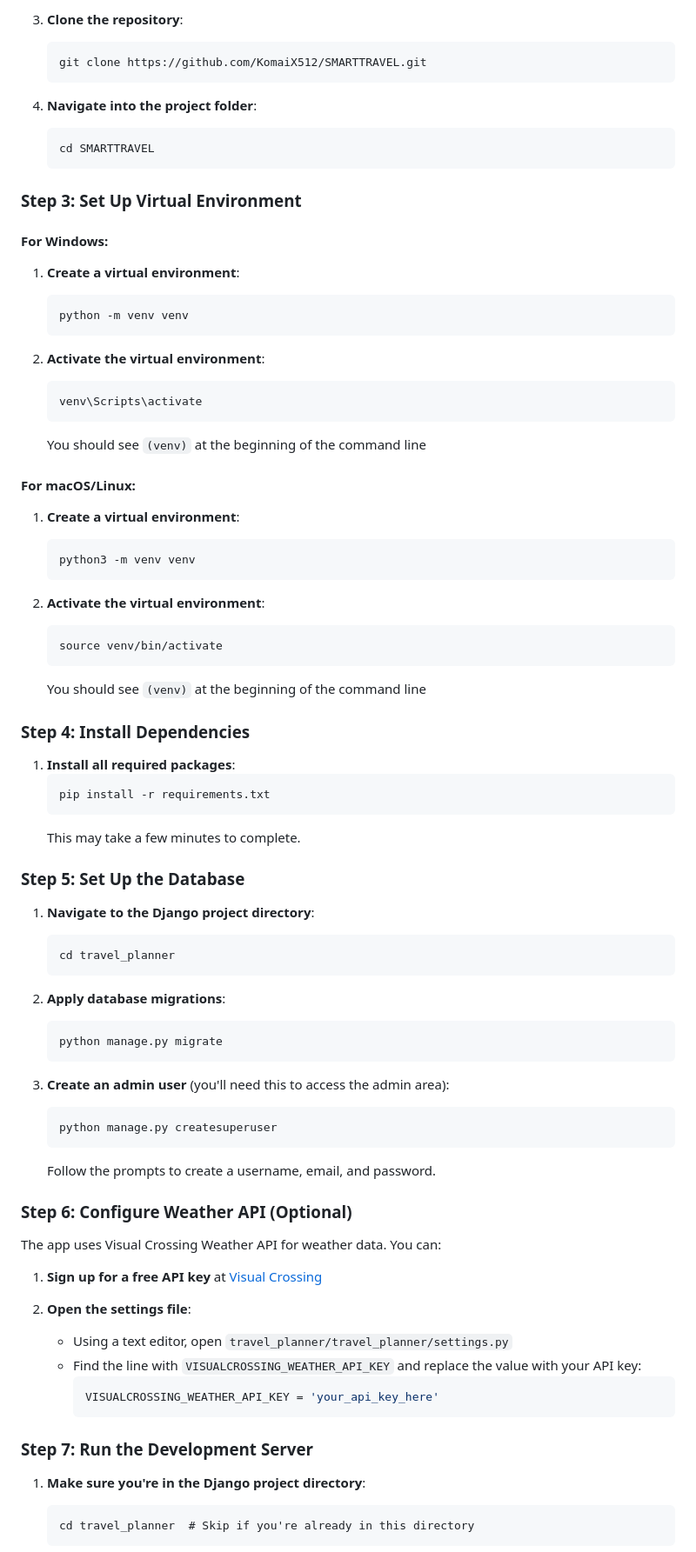
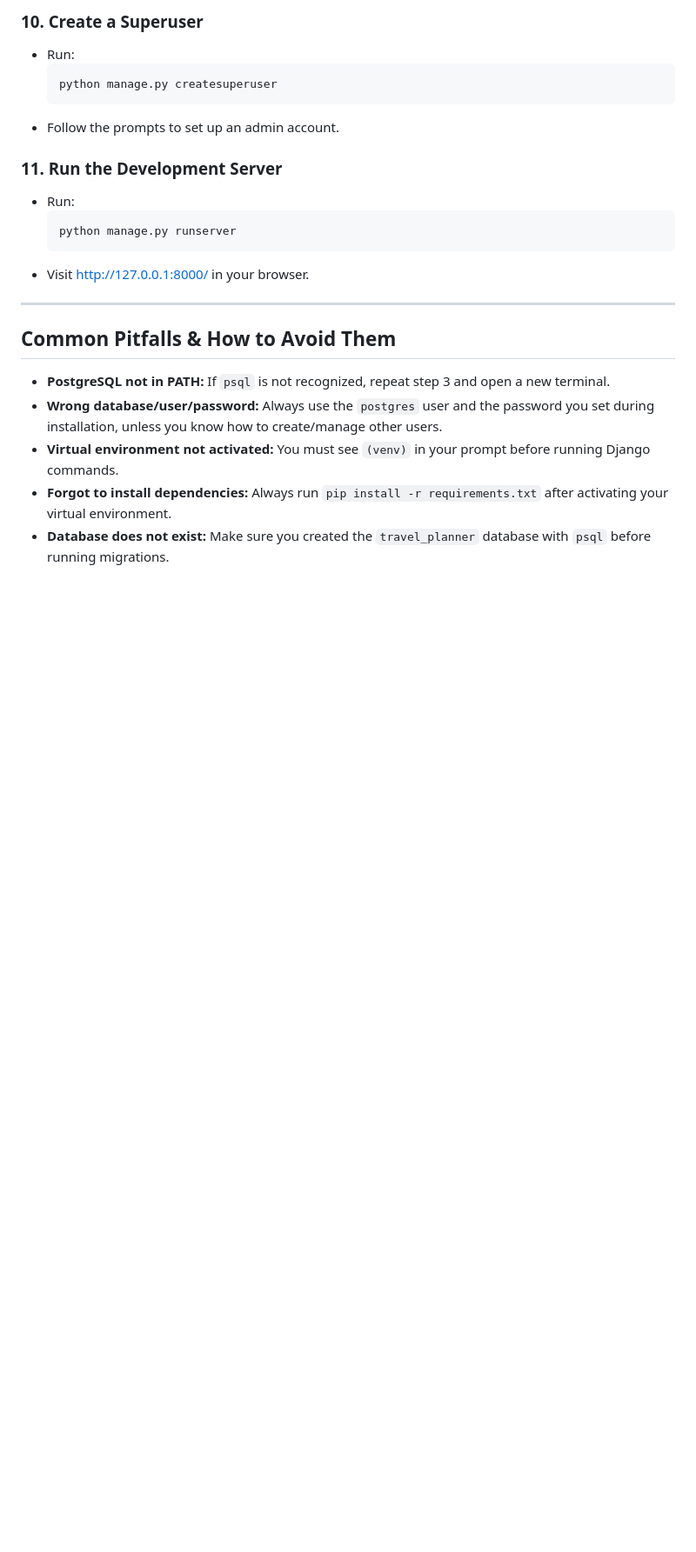
Before and after one commit to mehreen-15/SMART-TRAVEL, a Markdown page: README.md, the part around one of its changes. Shown at 87% size. Drawn GitHub-style; blank space fills up the shorter version.

````diff
--- a/README.md
+++ b/README.md
@@ -58,83 +77,24 @@ This guide provides detailed, step-by-step instructions to get this project runn
 
-3. **Clone the repository**:
-   ```
-   git clone https://github.com/KomaiX512/SMARTTRAVEL.git
-   ```
+### 10. Create a Superuser
+- Run:
+  ```sh
+  python manage.py createsuperuser
+  ```
+- Follow the prompts to set up an admin account.
 
-4. **Navigate into the project folder**:
-   ```
-   cd SMARTTRAVEL
-   ```
+### 11. Run the Development Server
+- Run:
+  ```sh
+  python manage.py runserver
+  ```
+- Visit [http://127.0.0.1:8000/](http://127.0.0.1:8000/) in your browser.
 
-### Step 3: Set Up Virtual Environment
+---
 
-#### For Windows:
-1. **Create a virtual environment**:
-   ```
-   python -m venv venv
-   ```
+## Common Pitfalls & How to Avoid Them
+- **PostgreSQL not in PATH:** If `psql` is not recognized, repeat step 3 and open a new terminal.
+- **Wrong database/user/password:** Always use the `postgres` user and the password you set during installation, unless you know how to create/manage other users.
+- **Virtual environment not activated:** You must see `(venv)` in your prompt before running Django commands.
+- **Forgot to install dependencies:** Always run `pip install -r requirements.txt` after activating your virtual environment.
+- **Database does not exist:** Make sure you created the `travel_planner` database with `psql` before running migrations.
 
-2. **Activate the virtual environment**:
-   ```
-   venv\Scripts\activate
-   ```
-   You should see `(venv)` at the beginning of the command line
-
-#### For macOS/Linux:
-1. **Create a virtual environment**:
-   ```
-   python3 -m venv venv
-   ```
-
-2. **Activate the virtual environment**:
-   ```
-   source venv/bin/activate
-   ```
-   You should see `(venv)` at the beginning of the command line
-
-### Step 4: Install Dependencies
-
-1. **Install all required packages**:
-   ```
-   pip install -r requirements.txt
-   ```
-   This may take a few minutes to complete.
-
-### Step 5: Set Up the Database
-
-1. **Navigate to the Django project directory**:
-   ```
-   cd travel_planner
-   ```
-
-2. **Apply database migrations**:
-   ```
-   python manage.py migrate
-   ```
-
-3. **Create an admin user** (you'll need this to access the admin area):
-   ```
-   python manage.py createsuperuser
-   ```
-   Follow the prompts to create a username, email, and password.
-
-### Step 6: Configure Weather API (Optional)
-
-The app uses Visual Crossing Weather API for weather data. You can:
-
-1. **Sign up for a free API key** at [Visual Crossing](https://www.visualcrossing.com/weather-api)
-
-2. **Open the settings file**:
-   - Using a text editor, open `travel_planner/travel_planner/settings.py`
-   - Find the line with `VISUALCROSSING_WEATHER_API_KEY` and replace the value with your API key:
-     ```python
-     VISUALCROSSING_WEATHER_API_KEY = 'your_api_key_here'
-     ```
-
-### Step 7: Run the Development Server
-
-1. **Make sure you're in the Django project directory**:
-   ```
-   cd travel_planner  # Skip if you're already in this directory
-   ```
-
````
Also changed, not shown: other parts of README.md (+97 -88 lines).
